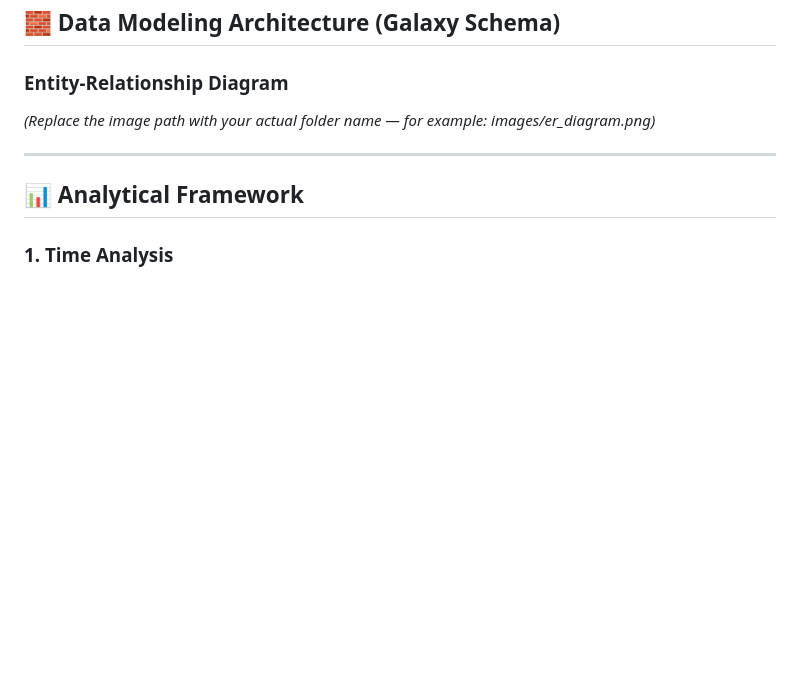
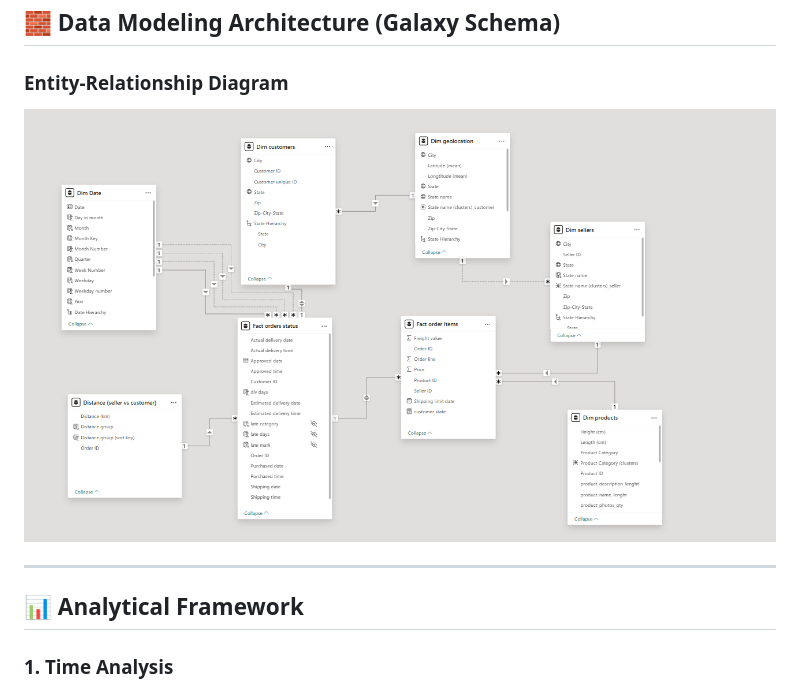
Before and after one commit to hoaiphuong-clary411/Delivery-performance-of-Olist-Store, a Markdown page: README.md, the part around the change. Rendered like a GitHub page; blank space fills up the shorter version.

```diff
--- a/README.md
+++ b/README.md
@@ -47,7 +47,7 @@ This project answers three central questions:
 ## 🧱 Data Modeling Architecture (Galaxy Schema)
 
 ### Entity‑Relationship Diagram
-*(Replace the image path with your actual folder name — for example: images/er_diagram.png)*
+![DataModel](images/DataModel.png)
 
 ---
 
```
